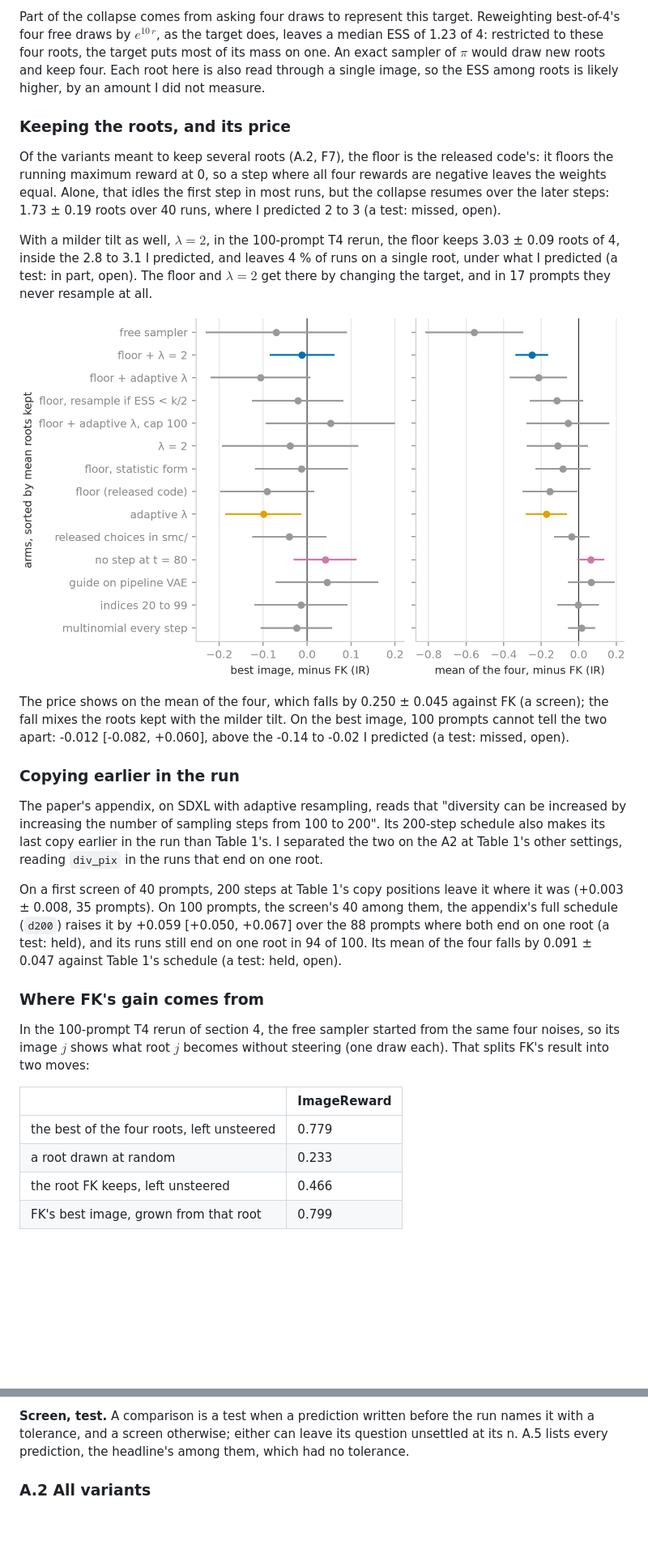
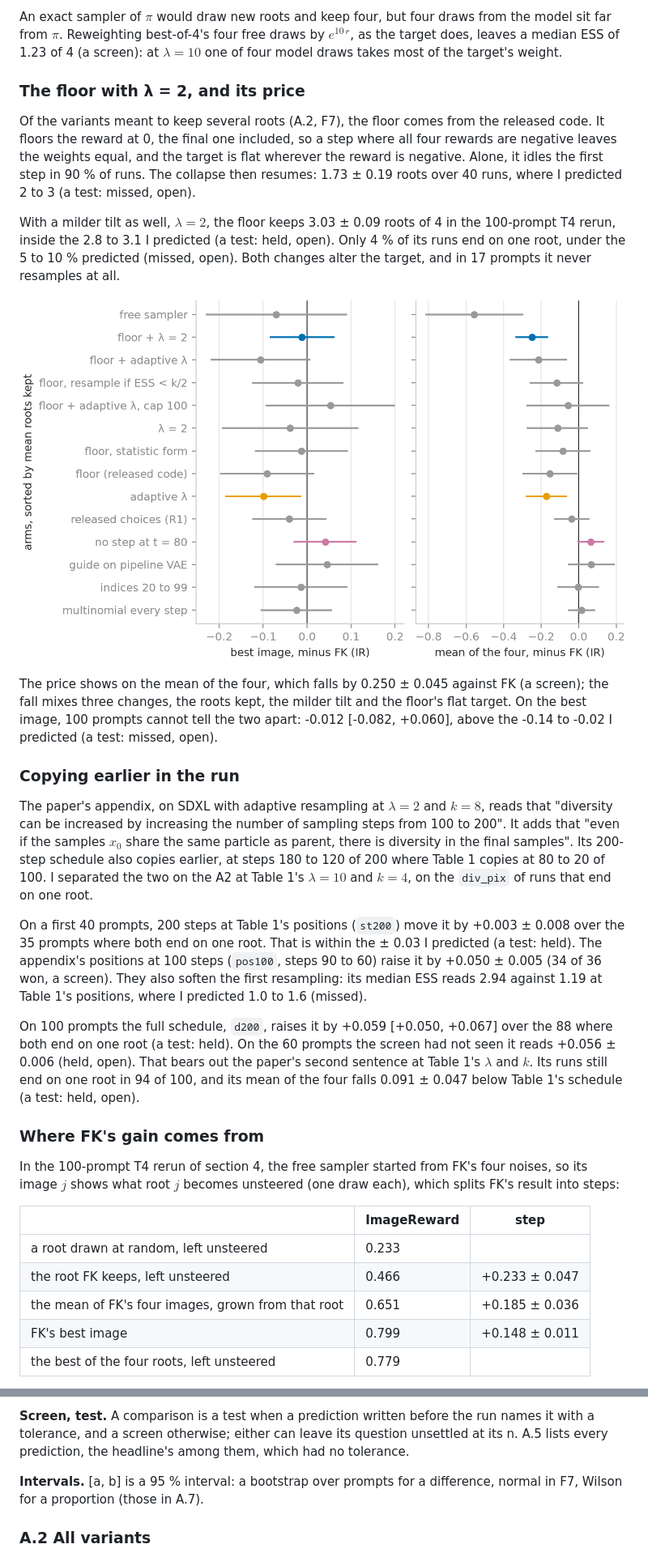
Before and after one commit to fogatogl/FK_steering_implementation, a Markdown page: docs/paper.md, 2 parts joined by grey strips. Shown at 81% size. Drawn GitHub-style; pictures changed too: figures/f7_two_rewards.png; blank space fills up the shorter version.

Commit message:
post passes 52 to 54: one verdict rule, TL;DR on one baseline, section 6 and 7 fixes from review rounds 24-26

```diff
--- a/docs/paper.md
+++ b/docs/paper.md
@@ -175,52 +169,56 @@ the A2 to `thr05`, the floor resampling only when ESS $< k/2$, run on the T4: 1.
 
-Part of the collapse comes from asking four draws to represent this target. Reweighting best-of-4's
-four free draws by $e^{10\, r}$, as the target does, leaves a median ESS of 1.23 of 4: restricted to these
-four roots, the target puts most of its mass on one. An exact sampler of $\pi$ would draw new roots and
-keep four. Each root here is also read through a single image, so the ESS among roots is likely higher,
-by an amount I did not measure.
+An exact sampler of $\pi$ would draw new roots and keep four, but four draws from the model sit far from $\pi$. Reweighting best-of-4's four free draws by $e^{10\, r}$, as the target does, leaves a median
+ESS of 1.23 of 4 (a screen): at $\lambda = 10$ one of four model draws takes most of the
+target's weight.
 
-### Keeping the roots, and its price
+### The floor with λ = 2, and its price
 
-Of the variants meant to keep several roots (A.2, F7), the floor is the released code's: it floors the
-running maximum reward at 0, so a step where all four rewards are negative leaves the weights equal.
-Alone, that idles the first step in most runs, but the collapse resumes over the later steps: 1.73 ±
-0.19 roots over 40 runs, where I predicted 2 to 3 (a test: missed, open).
+Of the variants meant to keep several roots (A.2, F7), the floor comes from the released code. It floors the reward at 0, the final one included, so a step where all
+four rewards are negative leaves the weights equal, and the target is flat wherever the reward is
+negative. Alone, it idles the first step in 90 % of runs. The collapse then resumes: 1.73 ± 0.19 roots over 40 runs, where I predicted 2 to 3 (a test: missed,
+open).
 
-With a milder tilt as well, $\lambda = 2$, in the 100-prompt T4 rerun, the floor keeps 3.03 ± 0.09 roots
-of 4, inside the 2.8 to 3.1 I predicted, and leaves 4 % of runs on a single root, under what I
-predicted (a test: in part, open). The floor and $\lambda = 2$ get there by changing the target, and in 17 prompts they never
-resample at all.
+With a milder tilt as well, $\lambda = 2$, the floor keeps 3.03 ± 0.09 roots of 4 in the 100-prompt T4
+rerun, inside the 2.8 to 3.1 I predicted (a test: held, open). Only 4 % of its runs end on one root, under
+the 5 to 10 % predicted (missed, open). Both changes alter the target, and in 17 prompts it never
+resamples at all.
 
-![F7. Paired difference against FK on the same machine, per A.2 row, on the best image's ImageReward (left) and on the mean of the four (right), sorted by roots kept; normal 95 % intervals over 17 to 100 prompts, floor + λ = 2 (from its 100-prompt T4 rerun), adaptive λ and no step at t = 80 in colour. Only adaptive λ's left interval excludes zero.](../figures/f7_two_rewards.png)
+![F7. Each variant of A.2 minus FK on the same machine, on the best image's ImageReward (left) and the mean of the four (right), sorted by roots kept; normal 95 % intervals over 17 to 100 prompts. In colour: floor + λ = 2 (its 100-prompt T4 rerun), adaptive λ and no step at t = 80. Only adaptive λ's left interval excludes zero, about what fourteen intervals give by chance.](../figures/f7_two_rewards.png)
 
 The price shows on the mean of the four, which falls by 0.250 ± 0.045 against FK (a screen); the fall
-mixes the roots kept with the milder tilt. On the best image, 100 prompts cannot tell the two apart:
--0.012 [-0.082, +0.060], above the -0.14 to -0.02 I predicted (a test: missed, open).
+mixes three changes, the roots kept, the milder tilt and the floor's flat target. On the best image,
+100 prompts cannot tell the two apart: -0.012 [-0.082, +0.060], above the -0.14 to -0.02 I predicted (a test:
+missed, open).
 
 ### Copying earlier in the run
 
-The paper's appendix, on SDXL with adaptive resampling, reads that "diversity can be increased by
-increasing the number of sampling steps from 100 to 200". Its 200-step schedule also makes its last copy
-earlier in the run than Table 1's. I separated the two on the A2 at Table 1's other settings, reading
-`div_pix` in the runs that end on one root.
+The paper's appendix, on SDXL with adaptive resampling at $\lambda = 2$ and $k = 8$, reads that
+"diversity can be increased by increasing the number of sampling steps from 100 to 200". It adds that "even if the samples $x_0$ share the same particle as parent, there is diversity in the final samples". Its
+200-step schedule also copies earlier, at steps 180 to 120 of 200 where Table 1 copies at 80 to 20 of
+100. I separated the two on the A2 at Table 1's $\lambda = 10$ and $k = 4$, on the `div_pix` of runs that end on one root.
 
-On a first screen of 40 prompts,
-200 steps at Table 1's copy positions leave it where it was (+0.003 ± 0.008, 35 prompts). On 100
-prompts, the screen's 40 among them, the appendix's full schedule (`d200`) raises it by +0.059 [+0.050,
-+0.067] over the 88 prompts where both end on one root (a test: held), and its runs still end on one
-root in 94 of 100. Its mean of the four falls by 0.091 ± 0.047 against Table 1's schedule (a test:
-held, open).
+On a first 40 prompts, 200 steps at Table 1's positions (`st200`) move it by +0.003 ± 0.008 over the 35
+prompts where both end on one root. That is within the ± 0.03 I predicted (a test: held). The appendix's
+positions at 100 steps (`pos100`, steps 90 to 60) raise it by +0.050 ± 0.005 (34 of 36 won, a screen).
+They also soften the first resampling: its median ESS reads 2.94 against 1.19 at Table 1's positions, where I predicted 1.0 to 1.6
+(missed).
+
+On 100 prompts the full schedule, `d200`, raises it by +0.059 [+0.050, +0.067] over the 88 where both
+end on one root (a test: held). On the 60 prompts the screen had not seen it reads +0.056 ± 0.006
+(held, open). That bears out the paper's second sentence at Table 1's $\lambda$ and $k$. Its runs still
+end on one root in 94 of 100, and its mean of the four falls 0.091 ± 0.047 below Table 1's schedule (a
+test: held, open).
 
 ### Where FK's gain comes from
 
-In the 100-prompt T4 rerun of section 4, the free sampler
-started from the same four noises, so its image $j$ shows what root $j$ becomes without steering (one
-draw each). That splits FK's result into two moves:
+In the 100-prompt T4 rerun of section 4, the free sampler started from FK's four noises, so its image
+$j$ shows what root $j$ becomes unsteered (one draw each), which splits FK's result into steps:
 
-| | ImageReward |
-|---|---|
-| the best of the four roots, left unsteered | 0.779 |
-| a root drawn at random | 0.233 |
-| the root FK keeps, left unsteered | 0.466 |
-| FK's best image, grown from that root | 0.799 |
+| | ImageReward | step |
+|---|---|---|
+| a root drawn at random, left unsteered | 0.233 | |
+| the root FK keeps, left unsteered | 0.466 | +0.233 ± 0.047 |
+| the mean of FK's four images, grown from that root | 0.651 | +0.185 ± 0.036 |
+| FK's best image | 0.799 | +0.148 ± 0.011 |
+| the best of the four roots, left unsteered | 0.779 | |
 
@@ -350,6 +348,9 @@ machine.
 **Screen, test.** A comparison is a test when a prediction written before the run names it with a
 tolerance, and a screen otherwise; either can leave its question unsettled at its n. A.5 lists every
 prediction, the headline's among them, which had no tolerance.
+
+**Intervals.** [a, b] is a 95 % interval: a bootstrap over prompts for a difference, normal in F7,
+Wilson for a proportion (those in A.7).
 
 ### A.2 All variants
 
```
Also changed, not shown: other parts of docs/paper.md (+189 -194 lines), 11 other files.
